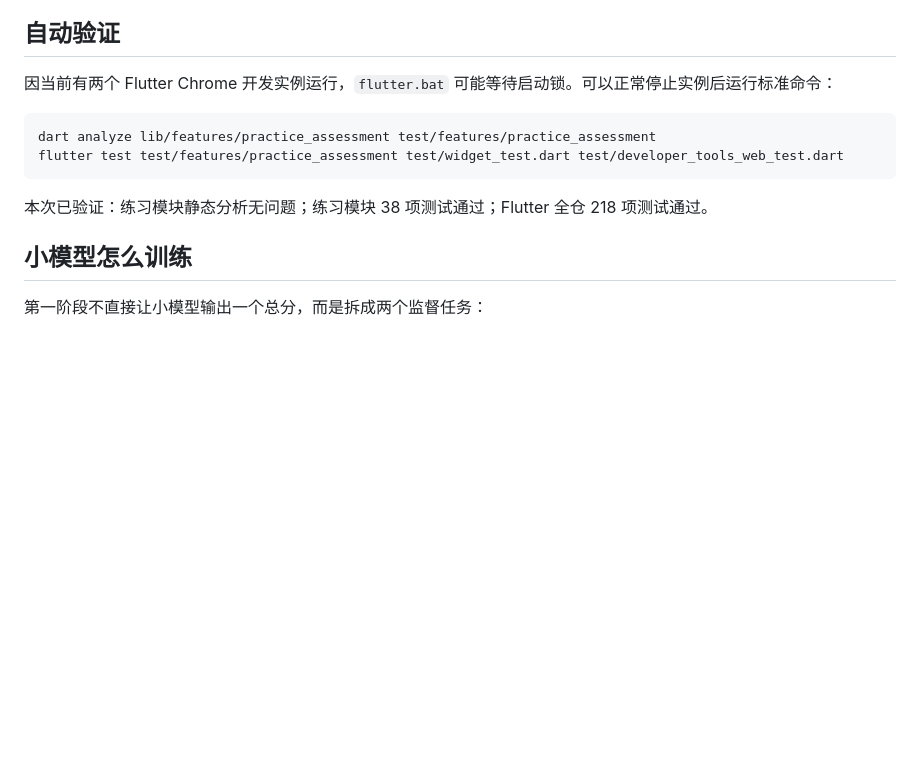
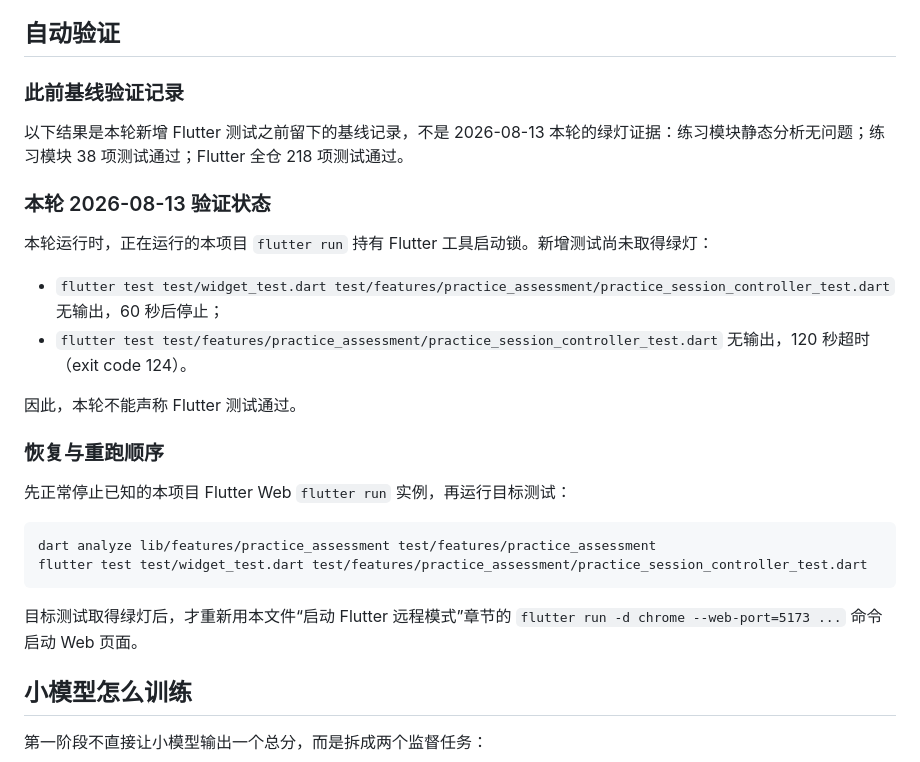
Before and after one commit to llc-cc/UniPrism-App, a Markdown page: docs/PRACTICE_ASSESSMENT_V1_HANDOFF.md, the part around the change. GitHub-like rendering; blank space fills up the shorter version.

Commit message:
docs(practice): clarify verification evidence

````diff
--- a/docs/PRACTICE_ASSESSMENT_V1_HANDOFF.md
+++ b/docs/PRACTICE_ASSESSMENT_V1_HANDOFF.md
@@ -93,14 +93,29 @@ Mock 模式会明确显示“结果不会写入后端”，不能用于验证重
 
 ## 自动验证
 
-因当前有两个 Flutter Chrome 开发实例运行，`flutter.bat` 可能等待启动锁。可以正常停止实例后运行标准命令：
+### 此前基线验证记录
+
+以下结果是本轮新增 Flutter 测试之前留下的基线记录，不是 2026-08-13 本轮的绿灯证据：练习模块静态分析无问题；练习模块 38 项测试通过；Flutter 全仓 218 项测试通过。
+
+### 本轮 2026-08-13 验证状态
+
+本轮运行时，正在运行的本项目 `flutter run` 持有 Flutter 工具启动锁。新增测试尚未取得绿灯：
+
+- `flutter test test/widget_test.dart test/features/practice_assessment/practice_session_controller_test.dart` 无输出，60 秒后停止；
+- `flutter test test/features/practice_assessment/practice_session_controller_test.dart` 无输出，120 秒超时（exit code 124）。
+
+因此，本轮不能声称 Flutter 测试通过。
+
+### 恢复与重跑顺序
+
+先正常停止已知的本项目 Flutter Web `flutter run` 实例，再运行目标测试：
 
 ```powershell
 dart analyze lib/features/practice_assessment test/features/practice_assessment
-flutter test test/features/practice_assessment test/widget_test.dart test/developer_tools_web_test.dart
+flutter test test/widget_test.dart test/features/practice_assessment/practice_session_controller_test.dart
 ```
 
-本次已验证：练习模块静态分析无问题；练习模块 38 项测试通过；Flutter 全仓 218 项测试通过。
+目标测试取得绿灯后，才重新用本文件“启动 Flutter 远程模式”章节的 `flutter run -d chrome --web-port=5173 ...` 命令启动 Web 页面。
 
 ## 小模型怎么训练
 
````
Also changed, not shown: 1 other file.
